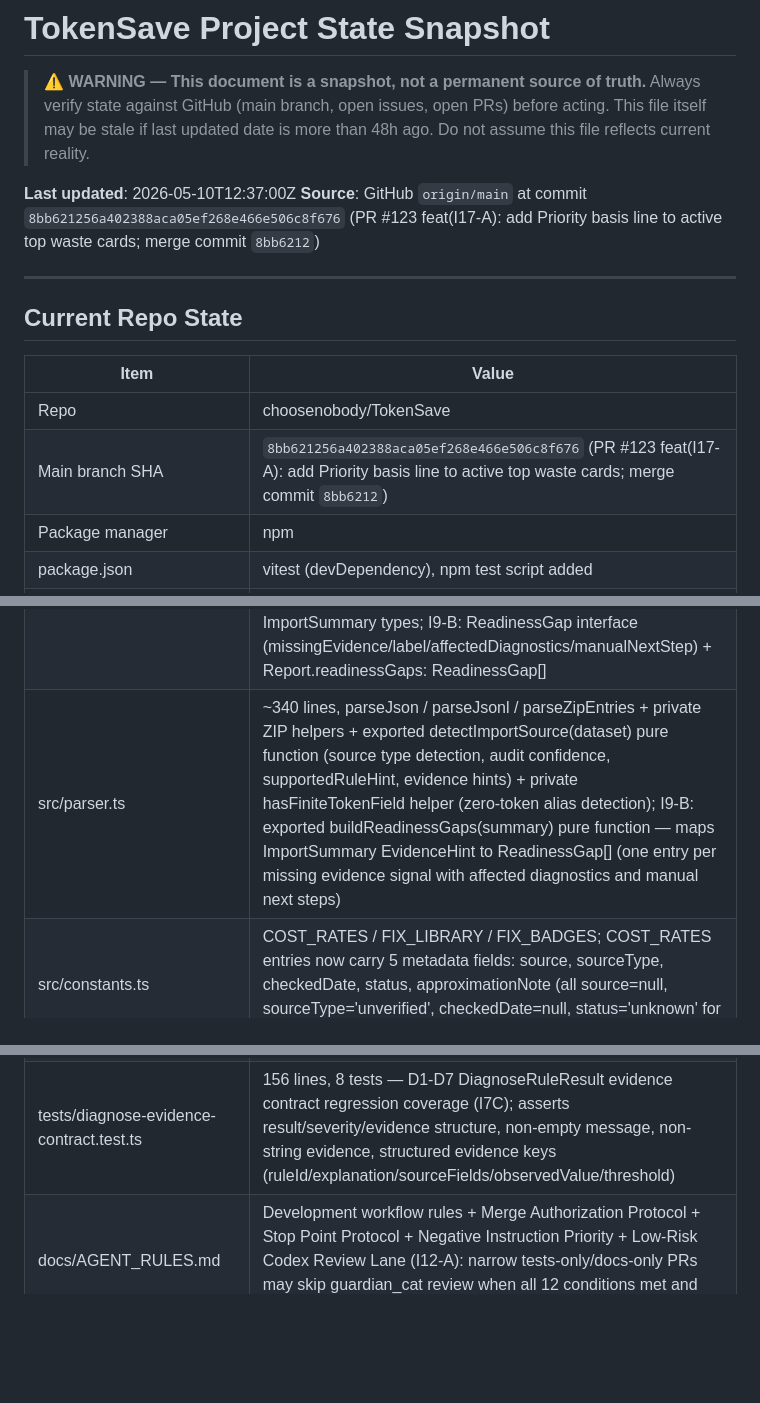
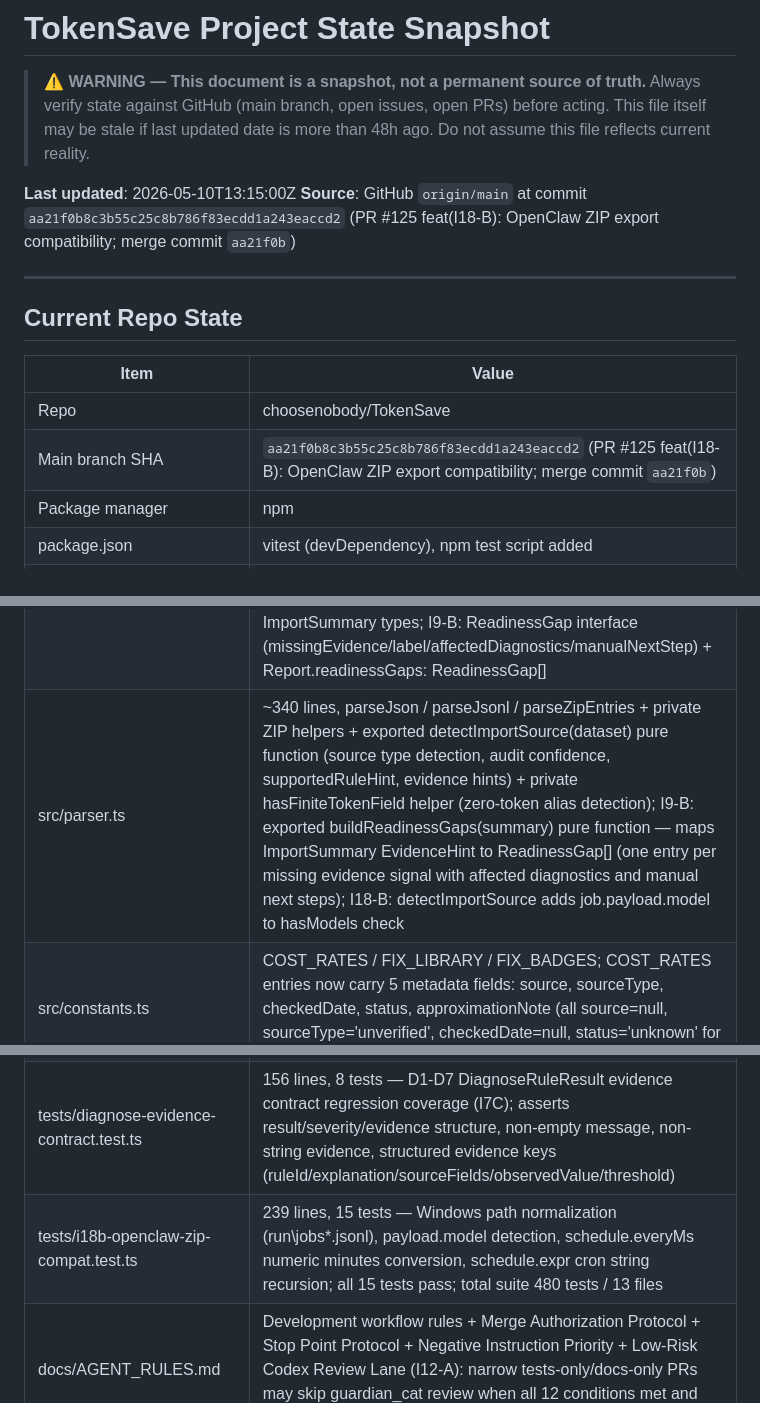
Before and after one commit to choosenobody/TokenSave, a Markdown page: docs/PROJECT_STATE.md, 3 parts joined by grey strips. Rendered like a GitHub page; blank space fills up the shorter version.

Commit message:
docs(PROJECT_STATE): refresh after PR #125 — I18-B CLOSED

```diff
--- a/docs/PROJECT_STATE.md
+++ b/docs/PROJECT_STATE.md
@@ -5,8 +5,8 @@
 > This file itself may be stale if last updated date is more than 48h ago.
 > Do not assume this file reflects current reality.
 
-**Last updated**: 2026-05-10T12:37:00Z
-**Source**: GitHub `origin/main` at commit `8bb621256a402388aca05ef268e466e506c8f676` (PR #123 feat(I17-A): add Priority basis line to active top waste cards; merge commit `8bb6212`)
+**Last updated**: 2026-05-10T13:15:00Z
+**Source**: GitHub `origin/main` at commit `aa21f0b8c3b55c25c8b786f83ecdd1a243eaccd2` (PR #125 feat(I18-B): OpenClaw ZIP export compatibility; merge commit `aa21f0b`)
 
 ---
 
@@ -15,7 +15,7 @@
 | Item | Value |
 |------|-------|
 | Repo | choosenobody/TokenSave |
-| Main branch SHA | `8bb621256a402388aca05ef268e466e506c8f676` (PR #123 feat(I17-A): add Priority basis line to active top waste cards; merge commit `8bb6212`) |
+| Main branch SHA | `aa21f0b8c3b55c25c8b786f83ecdd1a243eaccd2` (PR #125 feat(I18-B): OpenClaw ZIP export compatibility; merge commit `aa21f0b`) |
 | Package manager | npm |
 | package.json | vitest (devDependency), npm test script added |
 | Build tool | Vite 5 + TypeScript 5 |
@@ -27,6 +27,6 @@
 | I10-B1 changed files | `index.html`, `src/main.ts`; export guidance and error UX only; no backend/network/telemetry/runtime file-write intended |
 | src/types.ts | ~385 lines, domain types (JobStat, RunRecord, Report, CostRate, SummaryStats, FinalizedJob, WasteEvidence, DiagnoseRuleId, DiagnoseSeverity, DiagnoseEvidence, DiagnoseRuleResult, etc.) + PricingSource union type + hasConservativeEstimates; SummaryStats includes knownLocalCost and conservativeEstimateCost; FinalizedJob includes pricingSource and evidence; I9-A: DetectedSource, AuditConfidence, SupportedRuleHint, EvidenceHint, ImportSummary types; I9-B: ReadinessGap interface (missingEvidence/label/affectedDiagnostics/manualNextStep) + Report.readinessGaps: ReadinessGap[] |
-| src/parser.ts | ~340 lines, parseJson / parseJsonl / parseZipEntries + private ZIP helpers + exported detectImportSource(dataset) pure function (source type detection, audit confidence, supportedRuleHint, evidence hints) + private hasFiniteTokenField helper (zero-token alias detection); I9-B: exported buildReadinessGaps(summary) pure function — maps ImportSummary EvidenceHint to ReadinessGap[] (one entry per missing evidence signal with affected diagnostics and manual next steps) |
+| src/parser.ts | ~340 lines, parseJson / parseJsonl / parseZipEntries + private ZIP helpers + exported detectImportSource(dataset) pure function (source type detection, audit confidence, supportedRuleHint, evidence hints) + private hasFiniteTokenField helper (zero-token alias detection); I9-B: exported buildReadinessGaps(summary) pure function — maps ImportSummary EvidenceHint to ReadinessGap[] (one entry per missing evidence signal with affected diagnostics and manual next steps); I18-B: detectImportSource adds job.payload.model to hasModels check |
 | src/constants.ts | COST_RATES / FIX_LIBRARY / FIX_BADGES; COST_RATES entries now carry 5 metadata fields: source, sourceType, checkedDate, status, approximationNote (all source=null, sourceType='unverified', checkedDate=null, status='unknown' for I4-A placeholder) |
 | src/utils.ts | 72 lines, 10 pure formatting/string helpers |
 | src/fixes.ts | 143 lines, buildFixCards + buildEvidenceBackedProblem + formatEvidenceBlurb; I14-B: buildEvidenceBackedProblem() returns evidence-backed problem text for CRITICAL ('Runs every N min, below the N min threshold.') and ERROR_WASTE ('N% error rate, above the N% threshold.') — strict typeof==='number' guard rejects null/''/whitespace before Number.isFinite(); all other categories fall back to FIX_LIBRARY exactly |
@@ -41,6 +41,7 @@
 | tests/i15b-active-historical.test.ts | 38 tests, covers isEnabled() aliases (enabled=true/false/string/number/missing, active alias), synthetic=true → lifecycleStatus='historical' regardless of enabled, enabled=false → 'disabled', missing/null → conservative 'active', synthetic-with-runs edge case (lifecycleStatus='historical' but included in historicalJobs, excluded from activeJobs), disabled job outrank prevention in same-tier sort; total test suite 354 tests |
 | tests/i17a-top-waste-priority-basis.test.ts | 17 tests, covers Priority basis line for active top waste cards: schedule-available shows "~N tokens/day" basis; schedule-unavailable shows "~N tokens/run" basis; fallback shows "tokens × error rate" basis; historical/disabled cards suppress Priority basis line; null/undefined schedule handling; estimatedDailyWasteTokens=0 edge case |
 | tests/diagnose-evidence-contract.test.ts | 156 lines, 8 tests — D1-D7 DiagnoseRuleResult evidence contract regression coverage (I7C); asserts result/severity/evidence structure, non-empty message, non-string evidence, structured evidence keys (ruleId/explanation/sourceFields/observedValue/threshold) |
+| tests/i18b-openclaw-zip-compat.test.ts | 239 lines, 15 tests — Windows path normalization (run\jobs\*.jsonl), payload.model detection, schedule.everyMs numeric minutes conversion, schedule.expr cron string recursion; all 15 tests pass; total suite 480 tests / 13 files |
 | docs/AGENT_RULES.md | Development workflow rules + Merge Authorization Protocol + Stop Point Protocol + Negative Instruction Priority + Low-Risk Codex Review Lane (I12-A): narrow tests-only/docs-only PRs may skip guardian_cat review when all 12 conditions met and Codex review returns PASS |
 | docs/INCIDENTS.md | Incident log — PR #73 unauthorized merge recorded; both incidents CLOSED |
 | docs/PROJECT_STATE.md | This file |
```
Also changed, not shown: other parts of docs/PROJECT_STATE.md (+4 -2 lines).
